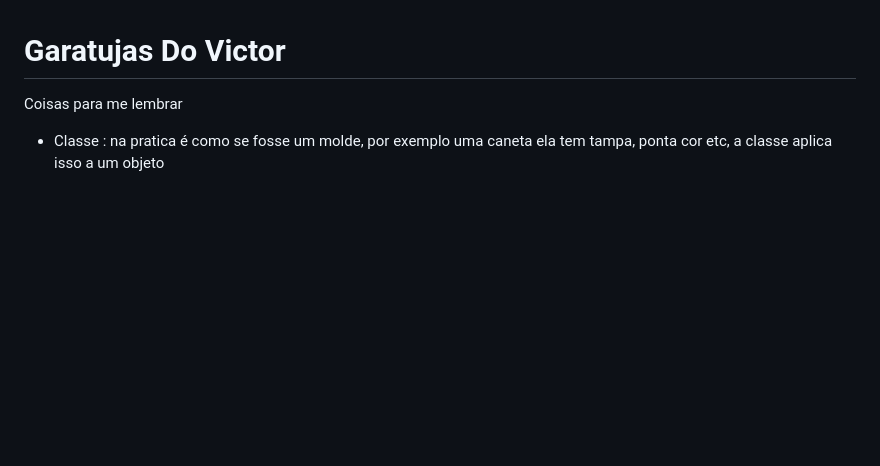
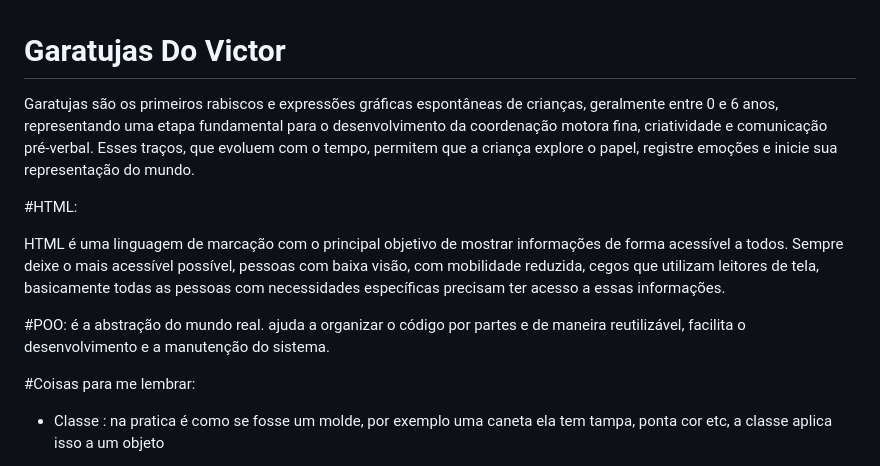
Before and after one commit to Victorpc132/garatujas, a Markdown page: README.md, the part around the change. Drawn GitHub-style; blank space fills up the shorter version.

Commit message:
Enhance README with detailed explanations
Expanded the README with definitions and explanations of Garatujas, HTML, and POO concepts.

```diff
--- a/README.md
+++ b/README.md
@@ -1,6 +1,16 @@
 # Garatujas Do Victor
 
-Coisas para me lembrar
+Garatujas são os primeiros rabiscos e expressões gráficas espontâneas de crianças, geralmente entre 0 e 6 anos, representando uma etapa fundamental para o desenvolvimento da coordenação motora fina, criatividade e comunicação pré-verbal. Esses traços, que evoluem com o tempo, permitem que a criança explore o papel, registre emoções e inicie sua representação do mundo.
+
+#HTML:
+
+HTML é uma linguagem de marcação com o principal objetivo de mostrar informações de forma acessível a todos. Sempre deixe o mais acessível possível, pessoas com baixa visão, com mobilidade reduzida, cegos que utilizam leitores de tela, basicamente todas as pessoas com necessidades específicas precisam ter acesso a essas informações.
+
+#POO:
+é a abstração do mundo real. ajuda a organizar o código por partes e de maneira reutilizável, facilita o desenvolvimento e a manutenção do sistema.
+
+
+#Coisas para me lembrar:
 
 * Classe :  na pratica é como se fosse um molde, por exemplo uma caneta ela tem tampa, ponta cor etc, a classe aplica isso a um objeto
 
```
